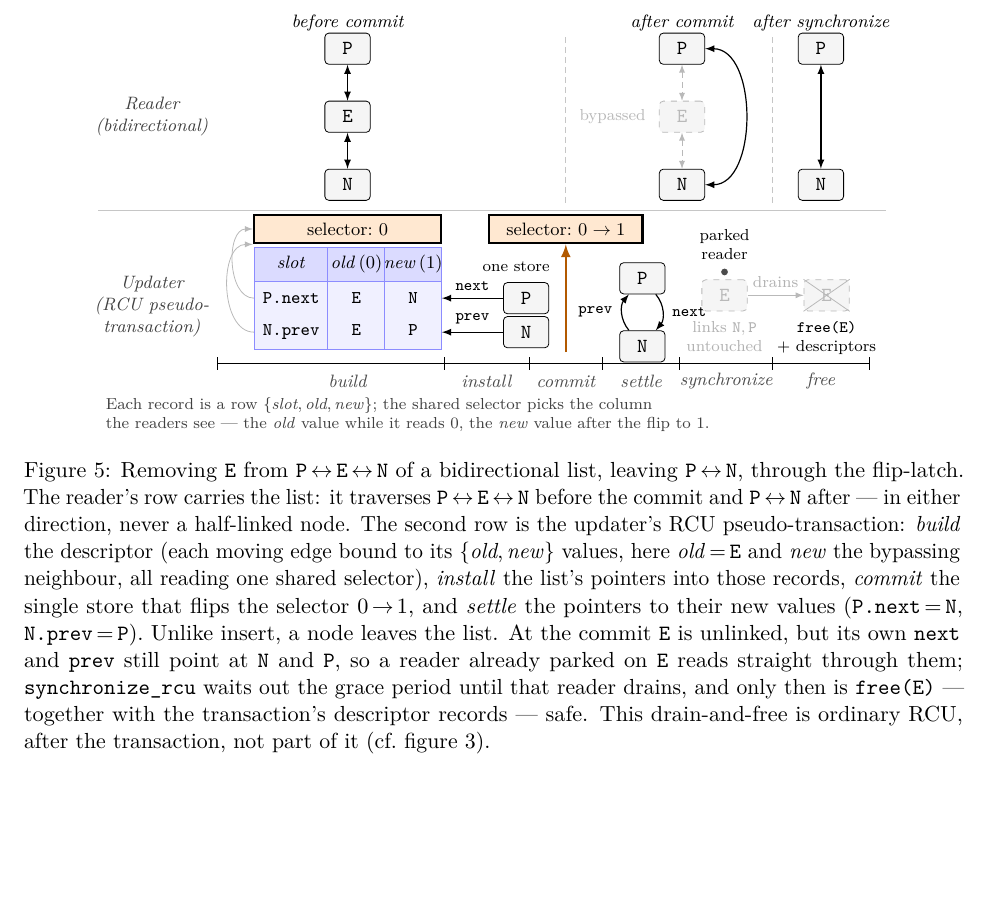
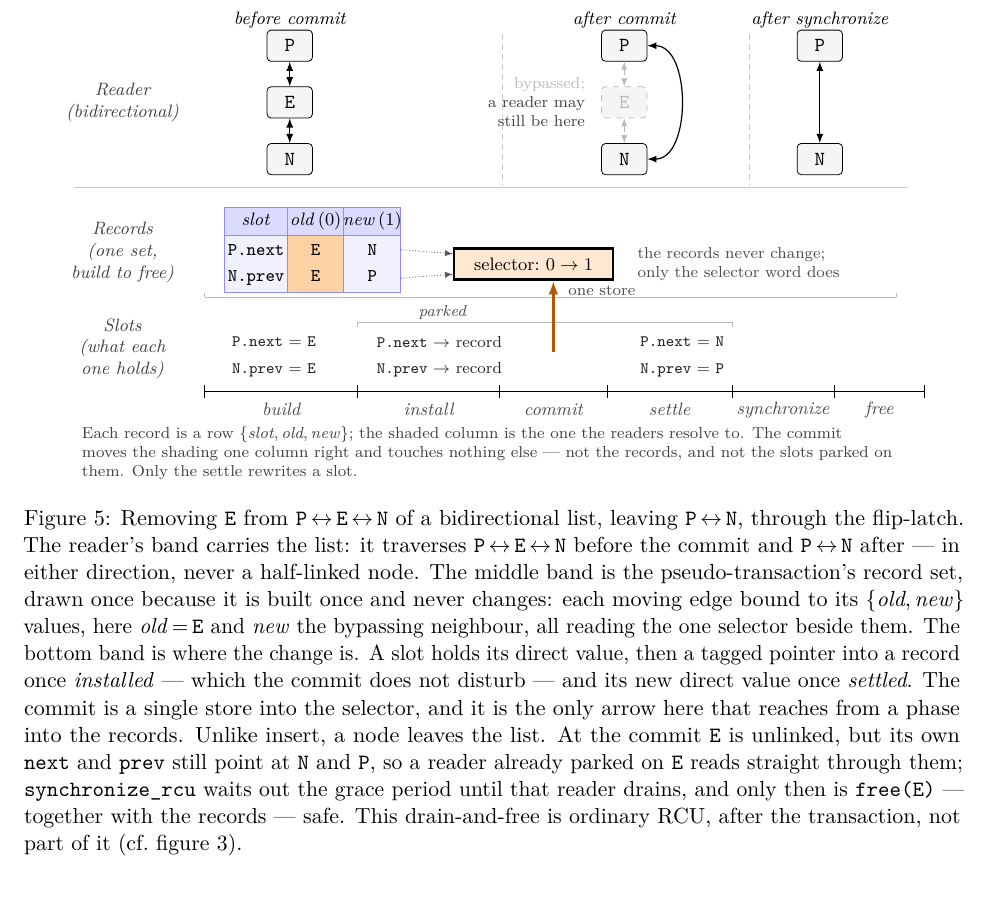
Before and after one commit to compudj/articles, a LaTeX paper (p1-sw-flip-latch/main.tex, which reads p1-sw-flip-latch/fig-list-remove.tex): part of page 24 of 48, cut so that both start at the same text, the shorter picture padded with empty space. Compiled offline with pdfLaTeX.

Commit message:
p1: give fig:listremove's records a row of their own
McKenney: "Please show the proxy table in the after-commit state as well as in
the before-commit state.  This is a case where separating uninstall from settle
would be helpful."

Mathieu's diagnosis of why he asked: it was not clear that the table is
invariant across the phases, the selector aside.  That is the defect, and the
layout caused it -- the table sat inside the updater's phase row, above the word
"build", so it read as a per-phase snapshot.  A snapshot has an after-commit
state; this table does not.

Drawing it twice was tried first and reverted.  The two copies differ only in
which column is shaded, so they spent a third of the figure's width on one bit,
forced the reclaim tail to be reflowed, and invited the reader to hunt for a
difference that is not there.

The figure now has three bands, and each owns its own subject.  The reader's
view, which is also where the parked reader now lives -- a dot on the ghost E in
the after-commit column, where it belongs, rather than in a reclaim tail hanging
off the updater's row.  The records, drawn once, bracketed across the whole
timeline, labelled "one set, build to free", with the selector beside them so
the "every record reads this one word" arrows stay short and stay inside the
band.  And the slots, phase by phase, which is where the change actually is: a
direct value, then a tagged pointer into a record, still that after the commit,
then a new direct value at the settle.

Exactly one arrow crosses between bands, the commit's single store into the
selector, because that is the one event that reaches from a phase into the
record set.  The live column is shaded -- backgrounds painted before the
shading, since row fills drawn after it cover it and the highlight vanishes --
and the legend says the commit moves the shading and touches nothing else.

This also answers the second half without inventing a phase: 496659b settled
that settle IS the uninstall, and the state McKenney wanted between them is now
visible as "parked; unchanged by the commit" in the slots band.

Signed-off-by: Mathieu Desnoyers <mathieu.desnoyers@efficios.com>

```diff
--- a/p1-sw-flip-latch/fig-list-remove.tex
+++ b/p1-sw-flip-latch/fig-list-remove.tex
@@ -15,136 +21,146 @@
   font=\small,
   lnode/.style   = {draw, rounded corners=2pt, minimum width=8mm, minimum height=5.5mm, fill=gray!8},
   ghost/.style   = {draw, rounded corners=2pt, minimum width=8mm, minimum height=5.5mm, fill=gray!8, dashed, text=gray!55, draw=gray!55},
-  sel/.style     = {draw, very thick, minimum width=13mm, minimum height=8mm, fill=orange!18},
   rowlab/.style  = {align=center, font=\footnotesize\itshape, text=black!75},
   colhead/.style = {align=center, font=\footnotesize\itshape},
   phase/.style   = {font=\footnotesize\itshape, text=black!70},
   biarr/.style   = {latex-latex, semithick},
   gedge/.style   = {latex-latex, thin, densely dashed, gray!55},
-  dep/.style     = {-latex, thin, densely dotted, gray!70!black},
-  selbox/.style  = {draw, very thick, minimum width=33mm, minimum height=5mm, fill=orange!18, inner xsep=3pt, font=\footnotesize},
-  trow/.style    = {anchor=west, inner sep=0pt, minimum height=6mm, font=\footnotesize},
-  pick/.style    = {-latex, thin, gray!55},
-  ptr/.style     = {-latex, semithick},
+  selbox/.style  = {draw, very thick, minimum height=5.5mm, fill=orange!18, inner xsep=3pt, font=\footnotesize},
+  trow/.style    = {anchor=west, inner sep=0pt, minimum height=5mm, font=\footnotesize},
+  pick/.style    = {-latex, thin, gray!70!black, densely dotted},
+  slotv/.style   = {font=\scriptsize, anchor=west, text=black!85},
 ]
 
-% ---- column headers (reader states) ----------------------------------------
-\node[colhead] at (2.50, 6.35) {before commit};
-\node[colhead] at (8.40, 6.35) {after commit};
-\node[colhead] at (10.85, 6.35) {after synchronize};
+% ===== BAND 1 : the reader's view ===========================================
+\node[colhead] at (1.70, 6.75) {before commit};
+\node[colhead] at (7.60, 6.75) {after commit};
+\node[colhead] at (11.05, 6.75) {after synchronize};
+\draw[thin, gray!45, densely dashed] (5.45, 6.5) -- (5.45, 3.85);
+\draw[thin, gray!45, densely dashed] (9.80, 6.5) -- (9.80, 3.85);
+\node[rowlab] at (-1.25, 5.30) {Reader\\(bidirectional)};
 
-% ---- reader-row dividers: at the commit, and at the end of synchronize ------
-\draw[thin, gray!45, densely dashed] (6.35, 6.1) -- (6.35, 3.15);
-\draw[thin, gray!45, densely dashed] (10.0, 6.1) -- (10.0, 3.15);
-
-% ---- separators & row labels ----------------------------------------------
-\draw[thin, gray!45] (-1.9, 3.05) -- (12.0, 3.05);
-\node[rowlab] at (-0.95, 4.70) {Reader\\(bidirectional)};
-\node[rowlab] at (-0.95, 1.35) {Updater\\(RCU pseudo-\\transaction)};
-
-% ===== ROW 1 : reader's view -- P<->E<->N before, P<->N after ================
-\node[lnode] (r1P) at (2.5, 5.9) {\code{P}};
-\node[lnode] (r1E) at (2.5, 4.7) {\code{E}};
-\node[lnode] (r1N) at (2.5, 3.5) {\code{N}};
+\node[lnode] (r1P) at (1.70, 6.3) {\code{P}};
+\node[lnode] (r1E) at (1.70, 5.3) {\code{E}};
+\node[lnode] (r1N) at (1.70, 4.3) {\code{N}};
 \draw[biarr] (r1P) -- (r1E);
 \draw[biarr] (r1E) -- (r1N);
 
-\node[lnode] (r2P) at (8.4, 5.9) {\code{P}};
-\node[ghost] (r2E) at (8.4, 4.7) {\code{E}};
-\node[lnode] (r2N) at (8.4, 3.5) {\code{N}};
+\node[lnode] (r2P) at (7.60, 6.3) {\code{P}};
+\node[ghost] (r2E) at (7.60, 5.3) {\code{E}};
+\node[lnode] (r2N) at (7.60, 4.3) {\code{N}};
 \draw[gedge] (r2P) -- (r2E);
 \draw[gedge] (r2E) -- (r2N);
 \draw[biarr] (r2P.east) to[out=0, in=0] (r2N.east);
-\node[left=1mm of r2E, font=\scriptsize, text=gray!55] {bypassed};
+\node[left=1.5mm of r2E, font=\scriptsize, align=right]
+  {\textcolor{gray!55}{bypassed;}\\ \textcolor{black!75}{a reader may}\\ \textcolor{black!75}{still be here}};
 
-% after synchronize -- all readers drained; the list is a clean P <-> N
-\node[lnode] (r3P) at (10.85, 5.9) {\code{P}};
-\node[lnode] (r3N) at (10.85, 3.5) {\code{N}};
+\node[lnode] (r3P) at (11.05, 6.3) {\code{P}};
+\node[lnode] (r3N) at (11.05, 4.3) {\code{N}};
 \draw[biarr] (r3P) -- (r3N);
 
-% ===== ROW 2 : the transaction, phase by phase =============================
-% build -- the descriptor as a table (slot | old | new); selector box above it
-\node[selbox] (selB) at (2.50, 2.72) {selector:~$0$};
-\node[trow, fill=blue!14] (hdr)  at (0.85, 2.10) {\makebox[13mm][c]{\textit{slot}}\makebox[10mm][c]{\textit{old}\,(0)}\makebox[10mm][c]{\textit{new}\,(1)}};
-\node[trow, fill=blue!6]  (rec1) at (0.85, 1.50) {\makebox[13mm][c]{\code{P.next}}\makebox[10mm][c]{\code{E}}\makebox[10mm][c]{\code{N}}};
-\node[trow, fill=blue!6]  (rec2) at (0.85, 0.90) {\makebox[13mm][c]{\code{N.prev}}\makebox[10mm][c]{\code{E}}\makebox[10mm][c]{\code{P}}};
-\draw[thin, blue!45] (0.85, 0.6) rectangle (4.15, 2.4);
-\draw[thin, blue!45] (2.15, 0.6) -- (2.15, 2.4);
-\draw[thin, blue!45] (3.15, 0.6) -- (3.15, 2.4);
-\draw[thin, blue!45] (0.85, 1.8) -- (4.15, 1.8);
-\draw[pick] (rec1.west) to[out=180,in=180] (selB.west);
-\draw[pick] (rec2.west) to[out=180,in=180] (selB.south west);
+\draw[thin, gray!45] (-2.1, 3.80) -- (12.6, 3.80);
 
-% install -- a copy of the list; its pointers redirected into the record rows
-\node[lnode] (iP) at (5.65, 1.50) {\code{P}};
-\node[lnode] (iN) at (5.65, 0.90) {\code{N}};
-\draw[ptr] (iP.west) -- (rec1.east) node[midway, above, font=\scriptsize] {\code{next}};
-\draw[ptr] (iN.west) -- (rec2.east) node[midway, above, font=\scriptsize] {\code{prev}};
+% ===== BAND 2 : the records -- ONE set, for the whole transaction ============
+\node[rowlab] at (-1.25, 2.65) {Records\\(one set,\\build to free)};
 
-% commit -- the same selector, flipped (aligned above the commit phase)
-\node[selbox, minimum width=27mm] (selC) at (6.35, 2.72) {selector:~$0 \to 1$};
+% the live column is shaded: the commit moves the shading and nothing else
+% Backgrounds first, THEN the live-column shading, THEN the text. The row
+% nodes must not carry their own fill: drawn after the column shading they
+% paint over it and the highlight vanishes.
+\fill[blue!14] (0.55, 2.95) rectangle (3.65, 3.45);
+\fill[blue!6]  (0.55, 1.95) rectangle (3.65, 2.95);
+\fill[orange!35] (1.65, 1.95) rectangle (2.65, 2.95);
+\node[trow] (hdr)  at (0.55, 3.20) {\makebox[11mm][c]{\textit{slot}}\makebox[10mm][c]{\textit{old}\,(0)}\makebox[10mm][c]{\textit{new}\,(1)}};
+\node[trow] (rec1) at (0.55, 2.70) {\makebox[11mm][c]{\code{P.next}}\makebox[10mm][c]{\code{E}}\makebox[10mm][c]{\code{N}}};
+\node[trow] (rec2) at (0.55, 2.20) {\makebox[11mm][c]{\code{N.prev}}\makebox[10mm][c]{\code{E}}\makebox[10mm][c]{\code{P}}};
+\draw[thin, blue!45] (0.55, 1.95) rectangle (3.65, 3.45);
+\draw[thin, blue!45] (1.65, 1.95) -- (1.65, 3.45);
+\draw[thin, blue!45] (2.65, 1.95) -- (2.65, 3.45);
+\draw[thin, blue!45] (0.55, 2.95) -- (3.65, 2.95);
 
-% settle -- the pointers now hold their new values; E is bypassed (P <-> N)
-\node[lnode] (sP) at (7.70, 1.85) {\code{P}};
-\node[lnode] (sN) at (7.70, 0.65) {\code{N}};
-\draw[ptr] (sP) to[bend left=40] node[right=1pt, font=\scriptsize] {\code{next}} (sN);
-\draw[ptr] (sN) to[bend left=40] node[left=1pt,  font=\scriptsize] {\code{prev}} (sP);
+% the one selector every record reads -- set beside the table, so the arrows
+% saying so are short and stay inside this band
+\node[selbox, minimum width=28mm] (sel) at (6.00, 2.45) {selector:~$0 \to 1$};
+\draw[pick] (rec1.east) -- ([yshift=1.8mm]sel.west);
+\draw[pick] (rec2.east) -- ([yshift=-1.8mm]sel.west);
+\node[font=\scriptsize, text=black!70, anchor=west, align=left] at (7.70, 2.45)
+  {the records never change;\\ only the selector word does};
 
-% ---- reclaim tail: ordinary RCU, AFTER the transaction ---------------------
-% synchronize: E is unlinked, but its own links still point at N and P, so a
-% reader parked on E reads straight through -- drain it over the grace period
-\node[ghost] (dE) at (9.15, 1.55) {\code{E}};
-\fill[black!70] ([yshift=1.3mm]dE.north) circle (1.7pt);
-\node[font=\scriptsize, above=2.2mm of dE, align=center] {parked\\reader};
-\node[font=\scriptsize, text=gray!60, below=0.5mm of dE, align=center]
-  {links \code{N},\,\code{P}\\untouched};
-% free: after the grace period, no reader on E -> reclaim E and the descriptors
-\node[ghost] (fE) at (10.95, 1.55) {\code{E}};
-\draw[gray!55] (fE.north west) -- (fE.south east);
-\draw[gray!55] (fE.south west) -- (fE.north east);
-\node[font=\scriptsize, below=0.5mm of fE, align=center] {\code{free(E)}\\+ descriptors};
-\draw[-latex, thin, gray!55] (dE.east) -- (fE.west)
-  node[midway, above, font=\scriptsize, text=gray!60] {drains};
 
-% ===== ROW 3 : updater -- the lifecycle, as phase spans; reclaim set off =====
-\draw[thin] (0.2, 0.35) -- (11.7, 0.35);
-\foreach \x in {0.2, 4.2, 5.7, 7.0, 8.35, 10.0, 11.7} { \draw[thin] (\x, 0.24) -- (\x, 0.46); }
-\node[phase] at (2.50, 0.03) {build};
-\node[phase] at (4.95, 0.03) {install};
-\node[phase] at (6.35, 0.03) {commit};
-\node[phase] at (7.68, 0.03) {settle};
-\node[phase] at (9.18, 0.03) {synchronize};
-\node[phase] at (10.85, 0.03) {free};
+% bracket: these records exist for every phase below
+% This bar belongs to the RECORDS above it: ticks up, spanning every phase,
+% because the record set outlives all of them.
+\draw[thin, gray!55] (0.2, 1.86) -- (12.4, 1.86);
+\draw[thin, gray!55] (0.2, 1.86) -- (0.2, 1.94);
+\draw[thin, gray!55] (12.4, 1.86) -- (12.4, 1.94);
 
-% the commit store, rising from the commit phase into the flipped selector
-\draw[-latex, very thick, orange!70!black] (6.35, 0.55) -- (selC.south);
-\node[left, font=\scriptsize, text=black] at (6.20, 2.05) {one store};
+% ===== BAND 3 : what each slot holds, phase by phase =========================
+\node[rowlab] at (-1.25, 0.95) {Slots\\(what each\\one holds)};
 
-% ---- legend for the record notation ---------------------------------------
-\node[anchor=west, align=left, font=\scriptsize, text=black!75] at (-1.9, -0.55)
-  {Each record is a row \{\textit{slot},\,\textit{old},\,\textit{new}\}; the shared selector picks the column\\
-   the readers see --- the \textit{old} value while it reads $0$, the \textit{new} value after the flip to $1$.};
+% build -- the slots still hold their direct values
+\node[slotv] at (0.55, 1.08) {\code{P.next} $=$ \code{E}};
+\node[slotv] at (0.55, 0.58) {\code{N.prev} $=$ \code{E}};
+
+% install, and still after the commit -- both slots hold a tagged pointer
+\node[slotv] at (3.10, 1.08) {\code{P.next} $\rightarrow$ record};
+\node[slotv] at (3.10, 0.58) {\code{N.prev} $\rightarrow$ record};
+% This bar belongs to the SLOTS below it: ticks down, spanning install to
+% settle, because that is exactly how long a slot stays parked -- the commit
+% happens inside the span and does not end it.
+\draw[thin, gray!55] (2.9, 1.42) -- (9.5, 1.42);
+\draw[thin, gray!55] (2.9, 1.42) -- (2.9, 1.34);
+\draw[thin, gray!55] (9.5, 1.42) -- (9.5, 1.34);
+% Label set off-centre: the span's midpoint is where the commit arrow rises.
+\node[font=\scriptsize, text=black!70, anchor=south, inner sep=1pt] at (4.40, 1.43)
+  {\textit{parked}};
+
+% commit -- one store, into the selector above; no slot is touched
+\draw[-latex, very thick, orange!70!black] (6.35, 0.90) -- (6.35, 2.14);
+\node[font=\scriptsize, text=black!70, anchor=west] at (6.48, 1.98) {one store};
+
+% settle -- the slots rewritten to their new direct values
+\node[slotv] at (7.75, 1.08) {\code{P.next} $=$ \code{N}};
+\node[slotv] at (7.75, 0.58) {\code{N.prev} $=$ \code{P}};
+
+
+% ===== the lifecycle ruler ==================================================
+\draw[thin] (0.2, 0.20) -- (12.9, 0.20);
+\foreach \x in {0.2, 2.9, 5.4, 7.3, 9.5, 11.3, 12.9} { \draw[thin] (\x, 0.09) -- (\x, 0.31); }
+\node[phase] at (1.55, -0.12) {build};
+\node[phase] at (4.15, -0.12) {install};
+\node[phase] at (6.35, -0.12) {commit};
+\node[phase] at (8.40, -0.12) {settle};
+\node[phase] at (10.40, -0.12) {synchronize};
+\node[phase] at (12.10, -0.12) {free};
+
+% ---- legend ----------------------------------------------------------------
+\node[anchor=west, align=left, font=\scriptsize, text=black!75] at (-2.1, -0.88)
+  {Each record is a row \{\textit{slot},\,\textit{old},\,\textit{new}\}; the shaded column is the one the readers resolve to. The commit\\
+   moves the shading one column right and touches nothing else --- not the records, and not the slots parked on\\
+   them. Only the settle rewrites a slot.};
 
 \end{tikzpicture}
 \caption{Removing \code{E} from
 \code{P}\,$\leftrightarrow$\,\code{E}\,$\leftrightarrow$\,\code{N} of a
 bidirectional list, leaving \code{P}\,$\leftrightarrow$\,\code{N}, through the
-flip-latch. The reader's row carries the list: it traverses
+\fliplatch. The reader's band carries the list: it traverses
 \code{P}\,$\leftrightarrow$\,\code{E}\,$\leftrightarrow$\,\code{N} before the
 commit and \code{P}\,$\leftrightarrow$\,\code{N} after --- in either direction,
-never a half-linked node. The second row is the updater's RCU pseudo-transaction:
-\emph{build} the descriptor (each moving edge bound to its
+never a half-linked node. The middle band is the \pseudotxn's record set, drawn
+once because it is built once and never changes: each moving edge bound to its
 \{\textit{old},\,\textit{new}\} values, here \textit{old}\,$=$\,\code{E} and
-\textit{new} the bypassing neighbour, all reading one shared selector),
-\emph{install} the list's pointers into those records, \emph{commit} the single
-store that flips the selector $0\!\to\!1$, and \emph{settle} the pointers to
-their new values (\code{P.next}\,$=$\,\code{N}, \code{N.prev}\,$=$\,\code{P}).
-Unlike insert, a node leaves the list. At the commit \code{E} is unlinked, but
-its own \code{next} and \code{prev} still point at \code{N} and \code{P}, so a
-reader already parked on \code{E} reads straight through them;
+\textit{new} the bypassing neighbour, all reading the one selector beside them.
+The bottom band is where the change is. A slot holds its direct value, then a
+tagged pointer into a record once \emph{installed} --- which the commit does not
+disturb --- and its new direct value once \emph{settled}. The commit is a single
+store into the selector, and it is the only arrow here that reaches from a phase
+into the records. Unlike insert, a node leaves the list. At the commit \code{E}
+is unlinked, but its own \code{next} and \code{prev} still point at \code{N} and
+\code{P}, so a reader already parked on \code{E} reads straight through them;
 \code{synchronize\_rcu} waits out the grace period until that reader drains, and
-only then is \code{free(E)} --- together with the transaction's descriptor
-records --- safe. This drain-and-free is ordinary RCU, after the transaction,
-not part of it (cf.\ \cref{fig:fliplatch}).}
+only then is \code{free(E)} --- together with the records --- safe. This
+drain-and-free is ordinary \rcu, after the transaction, not part of it
+(cf.\ \cref{fig:fliplatch}).}
 \label{fig:listremove}
 \end{figure}
```
Also changed, not shown: p1-sw-flip-latch/fig-list-remove.tex (20 more changed lines).
